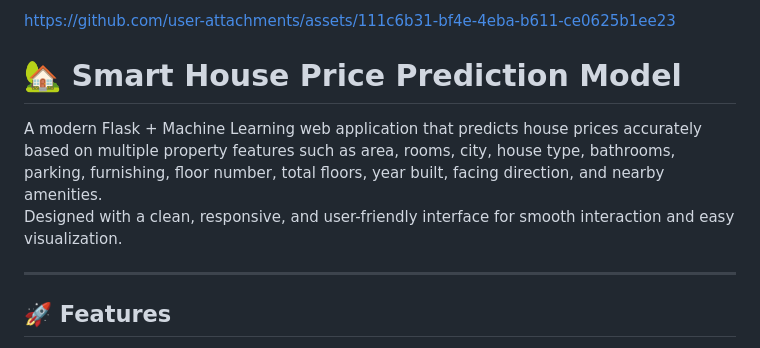
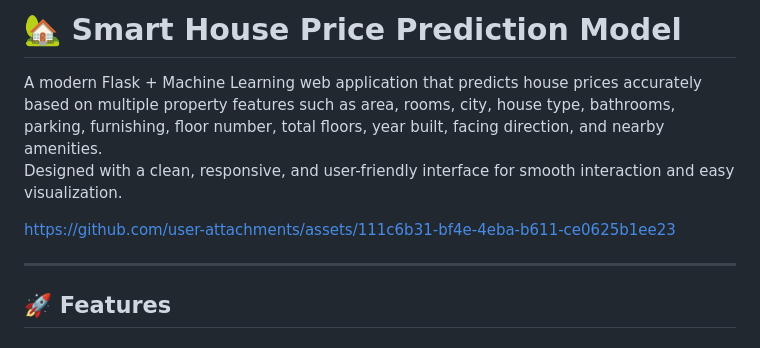
Before and after one commit to atharva18-hue/smart-house-price-prediction-model, a Markdown page: README.md, the part around the change. GitHub-like rendering.

```diff
--- a/README.md
+++ b/README.md
@@ -1,11 +1,11 @@
 
-
-https://github.com/user-attachments/assets/111c6b31-bf4e-4eba-b611-ce0625b1ee23
 
 # 🏡 Smart House Price Prediction Model
 
 A modern Flask + Machine Learning web application that predicts house prices accurately based on multiple property features such as area, rooms, city, house type, bathrooms, parking, furnishing, floor number, total floors, year built, facing direction, and nearby amenities.
 Designed with a clean, responsive, and user-friendly interface for smooth interaction and easy visualization.
+
+https://github.com/user-attachments/assets/111c6b31-bf4e-4eba-b611-ce0625b1ee23
 
 -----------------------------------------------------------------------------------------------------------------------------
 
```
